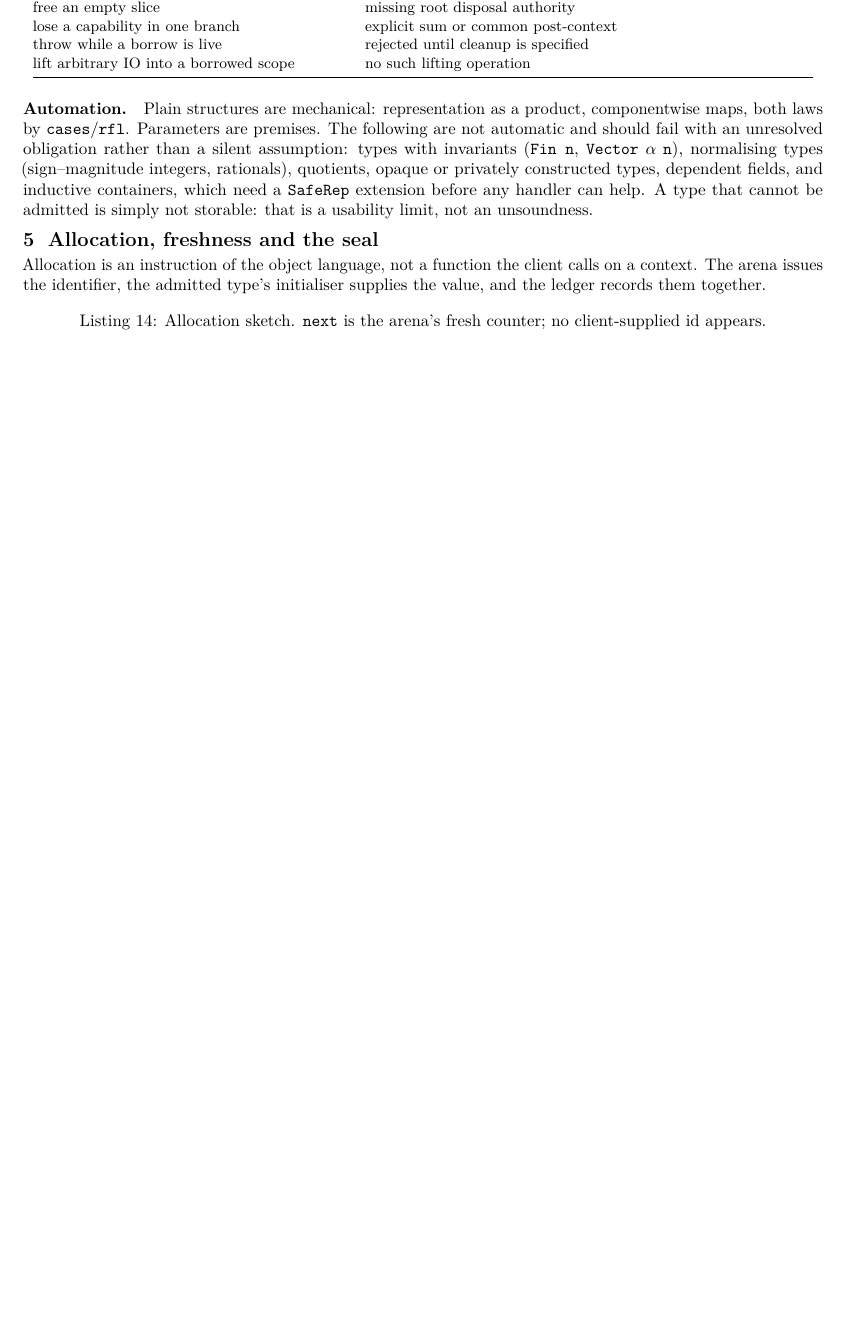
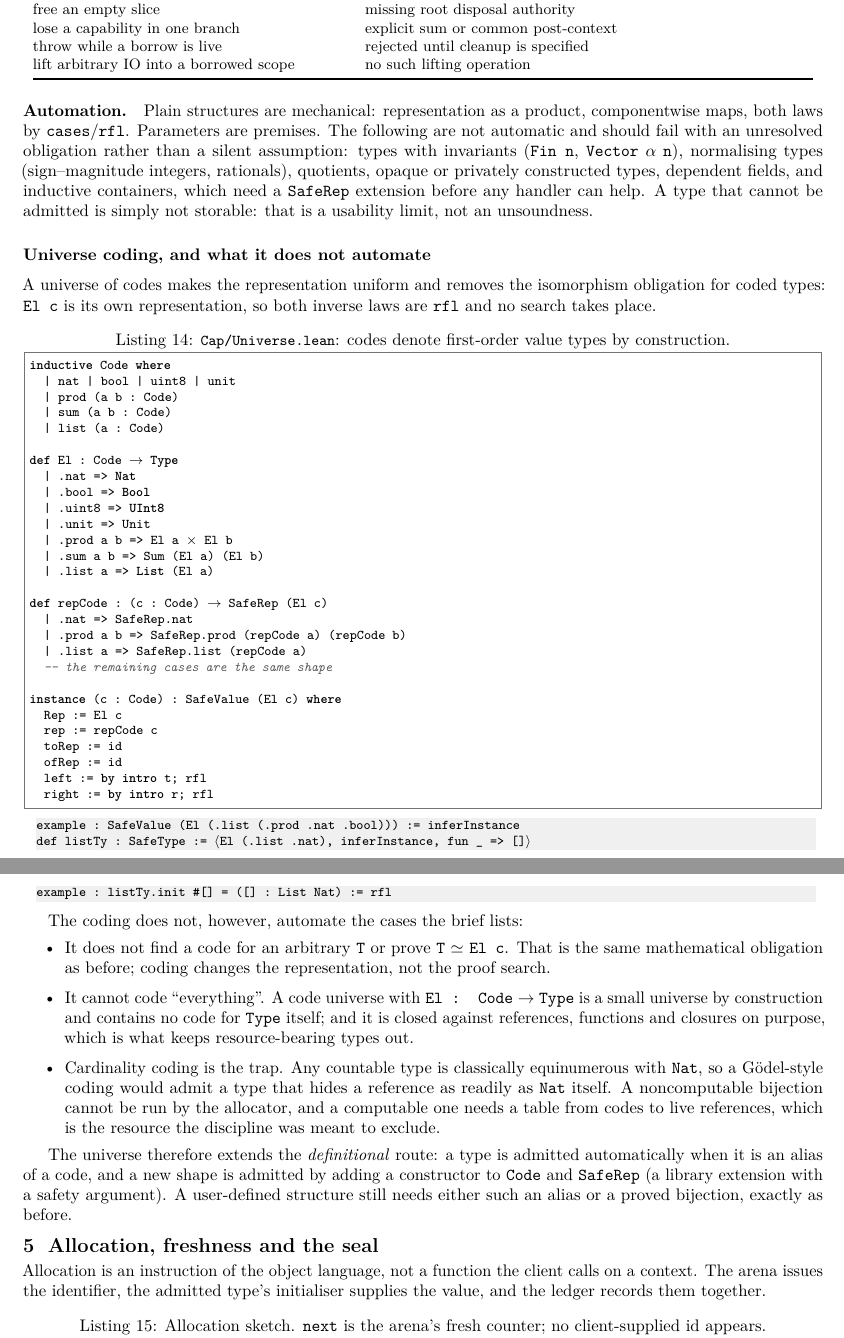
Before and after one commit to scidonia/ownership, a LaTeX document (brief/ownership-subsystem-brief.tex): part of page 5 of 8 before the commit and two parts of pages 5 and 6 of 9 after it, the two joined at a grey line, cut so that both start at the same text, the shorter picture padded with empty space. Compiled offline with pdfLaTeX.

Commit message:
Add a universe of value codes and document its boundary
Code covers Nat, Bool, UInt8, Unit, products, sums and lists; El denotes each and repCode places every coded type in SafeRep, so SafeValue (El c) holds by rfl with the representation itself. Coded types are admitted without a search, and the universe is closed against references, functions and closures. The brief records that this does not find a code for an arbitrary type, cannot contain Type, and that cardinality coding would admit resource-bearing types.

```diff
--- a/brief/ownership-subsystem-brief.tex
+++ b/brief/ownership-subsystem-brief.tex
@@ -448,6 +448,72 @@ containers, which need a \texttt{SafeRep} extension before any handler can help.
 A type that cannot be admitted is simply not storable: that is a usability limit,
 not an unsoundness.
 
+\subsection*{Universe coding, and what it does not automate}
+
+A universe of codes makes the representation uniform and removes the isomorphism
+obligation for coded types: \texttt{El c} is its own representation, so both
+inverse laws are \texttt{rfl} and no search takes place.
+
+\begin{lstlisting}[caption={\file{Cap/Universe.lean}: codes denote first-order value types by construction.}]
+inductive Code where
+  | nat | bool | uint8 | unit
+  | prod (a b : Code)
+  | sum (a b : Code)
+  | list (a : Code)
+
+def El : Code → Type
+  | .nat => Nat
+  | .bool => Bool
+  | .uint8 => UInt8
+  | .unit => Unit
+  | .prod a b => El a × El b
+  | .sum a b => Sum (El a) (El b)
+  | .list a => List (El a)
+
+def repCode : (c : Code) → SafeRep (El c)
+  | .nat => SafeRep.nat
+  | .prod a b => SafeRep.prod (repCode a) (repCode b)
+  | .list a => SafeRep.list (repCode a)
+  -- the remaining cases are the same shape
+
+instance (c : Code) : SafeValue (El c) where
+  Rep := El c
+  rep := repCode c
+  toRep := id
+  ofRep := id
+  left := by intro t; rfl
+  right := by intro r; rfl
+\end{lstlisting}
+
+\begin{lstlisting}[style=out]
+example : SafeValue (El (.list (.prod .nat .bool))) := inferInstance
+def listTy : SafeType := ⟨El (.list .nat), inferInstance, fun _ => []⟩
+example : listTy.init #[] = ([] : List Nat) := rfl
+\end{lstlisting}
+
+The coding does not, however, automate the cases the brief lists:
+
+\begin{itemize}[itemsep=2pt,topsep=2pt]
+\item It does not find a code for an arbitrary \texttt{T} or prove
+\texttt{T} $\simeq$ \texttt{El c}. That is the same mathematical obligation as before; coding
+changes the representation, not the proof search.
+\item It cannot code ``everything''. A code universe with \texttt{El : Code} $\to$ \texttt{Type}
+is a small universe by construction and contains no code for \texttt{Type}
+itself; and it is closed against references, functions and closures on purpose,
+which is what keeps resource-bearing types out.
+\item Cardinality coding is the trap. Any countable type is classically
+equinumerous with \texttt{Nat}, so a Gödel-style coding would admit a type that
+hides a reference as readily as \texttt{Nat} itself. A noncomputable bijection
+cannot be run by the allocator, and a computable one needs a table from codes to
+live references, which is the resource the discipline was meant to exclude.
+\end{itemize}
+
+The universe therefore extends the \emph{definitional} route: a type is admitted
+automatically when it is an alias of a code, and a new shape is admitted by
+adding a constructor to \texttt{Code} and \texttt{SafeRep} (a library extension
+with a safety argument). A user-defined structure still needs either such an
+alias or a proved bijection, exactly as before.
+
 \section{Allocation, freshness and the seal}\label{sec:seal}
 
 Allocation is an instruction of the object language, not a function the client
```
Also changed, not shown: brief/ownership-subsystem-brief.pdf, 3 other files.
